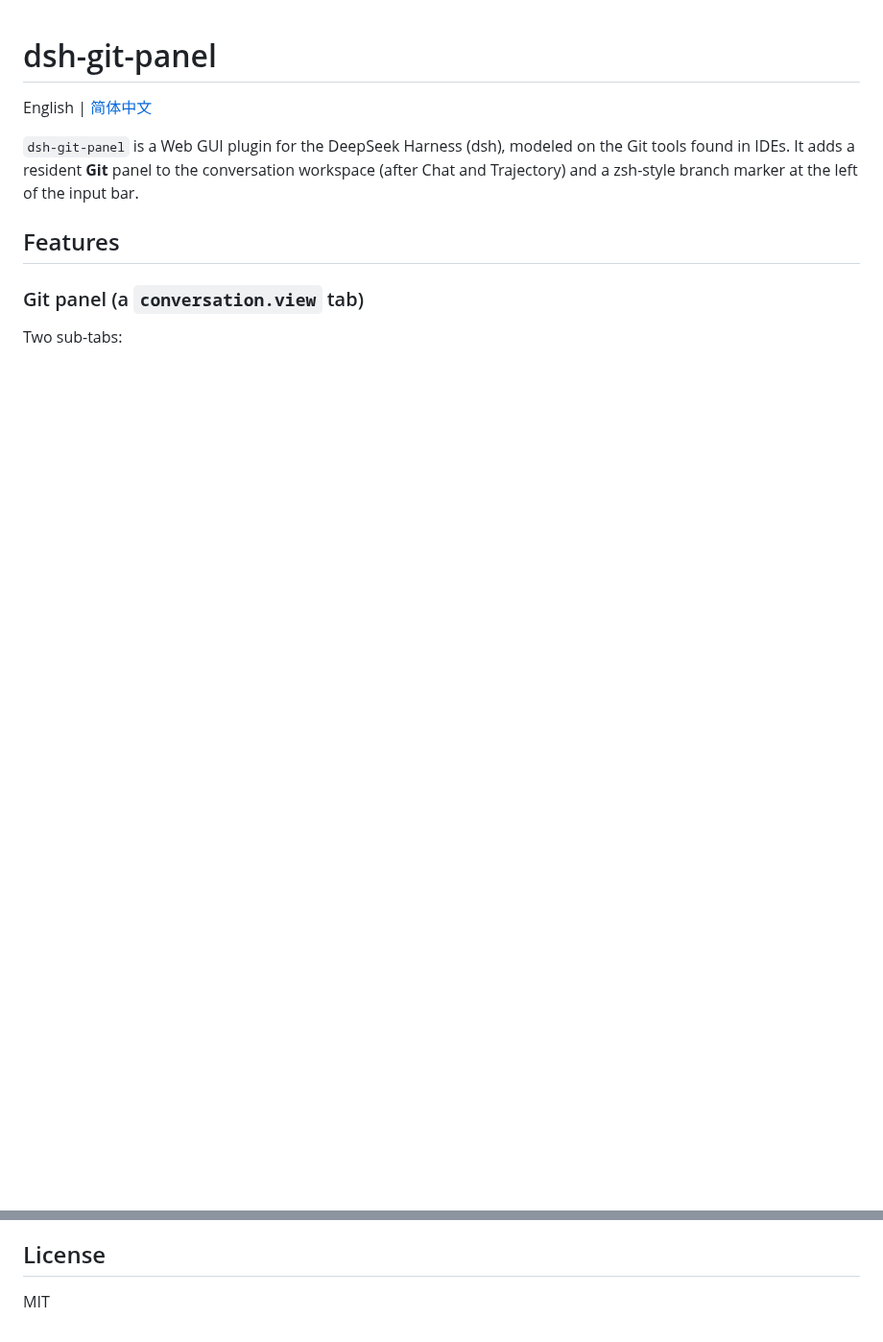
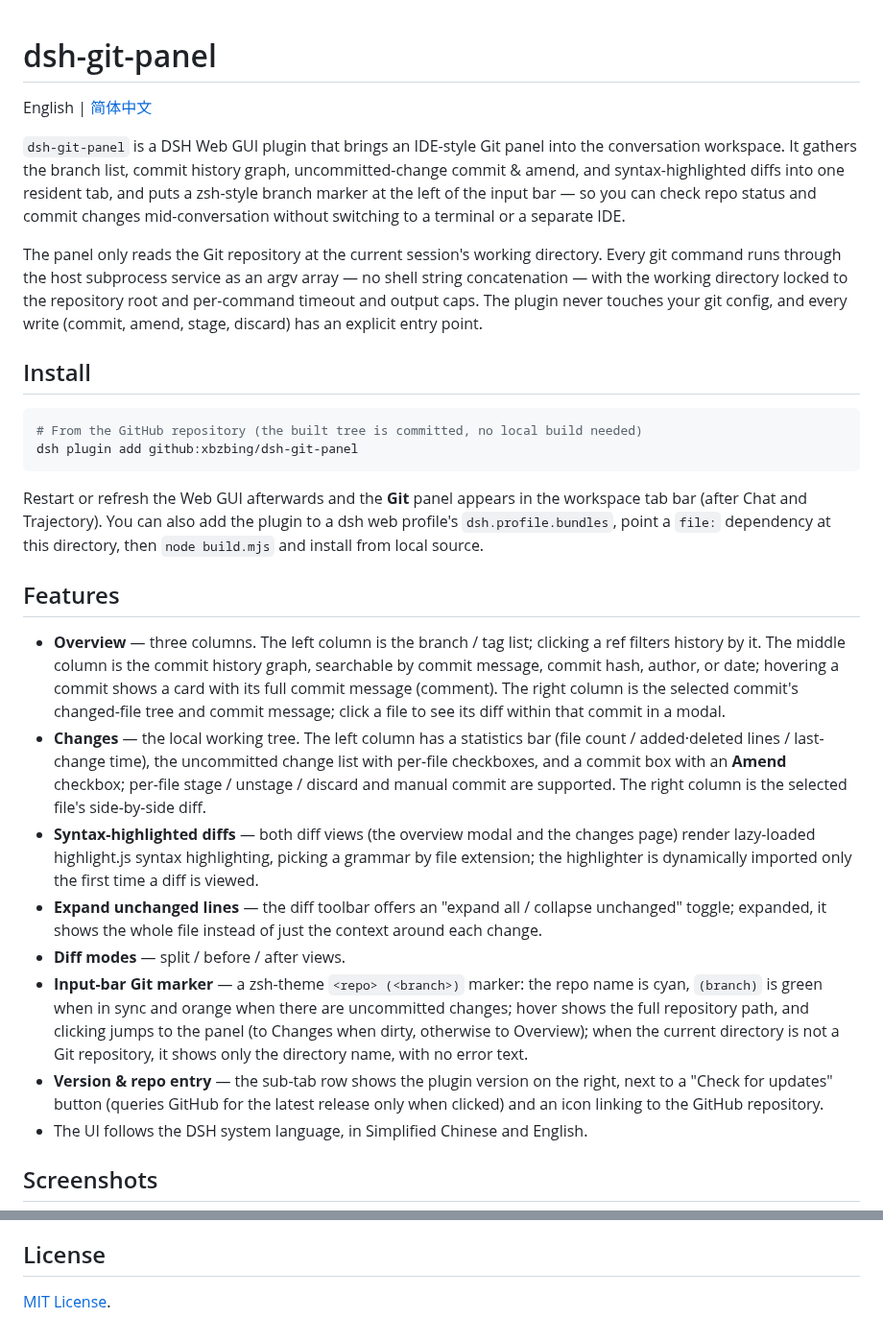
Before and after one commit to xbzbing/dsh-git-panel, a Markdown page: README_EN.md, 2 parts joined by grey strips. Shown at 96% size. Rendered like a GitHub page; blank space fills up the shorter version.

````diff
--- a/README_EN.md
+++ b/README_EN.md
@@ -2,11 +2,29 @@
 
 English | [简体中文](README.md)
 
-`dsh-git-panel` is a Web GUI plugin for the DeepSeek Harness (dsh), modeled on the Git tools found in IDEs. It adds a resident **Git** panel to the conversation workspace (after Chat and Trajectory) and a zsh-style branch marker at the left of the input bar.
+`dsh-git-panel` is a DSH Web GUI plugin that brings an IDE-style Git panel into the conversation workspace. It gathers the branch list, commit history graph, uncommitted-change commit & amend, and syntax-highlighted diffs into one resident tab, and puts a zsh-style branch marker at the left of the input bar — so you can check repo status and commit changes mid-conversation without switching to a terminal or a separate IDE.
+
+The panel only reads the Git repository at the current session's working directory. Every git command runs through the host subprocess service as an argv array — no shell string concatenation — with the working directory locked to the repository root and per-command timeout and output caps. The plugin never touches your git config, and every write (commit, amend, stage, discard) has an explicit entry point.
+
+## Install
+
+```bash
+# From the GitHub repository (the built tree is committed, no local build needed)
+dsh plugin add github:xbzbing/dsh-git-panel
+```
+
+Restart or refresh the Web GUI afterwards and the **Git** panel appears in the workspace tab bar (after Chat and Trajectory). You can also add the plugin to a dsh web profile's `dsh.profile.bundles`, point a `file:` dependency at this directory, then `node build.mjs` and install from local source.
 
 ## Features
 
-### Git panel (a `conversation.view` tab)
+- **Overview** — three columns. The left column is the branch / tag list; clicking a ref filters history by it. The middle column is the commit history graph, searchable by commit message, commit hash, author, or date; hovering a commit shows a card with its full commit message (comment). The right column is the selected commit's changed-file tree and commit message; click a file to see its diff within that commit in a modal.
+- **Changes** — the local working tree. The left column has a statistics bar (file count / added·deleted lines / last-change time), the uncommitted change list with per-file checkboxes, and a commit box with an **Amend** checkbox; per-file stage / unstage / discard and manual commit are supported. The right column is the selected file's side-by-side diff.
+- **Syntax-highlighted diffs** — both diff views (the overview modal and the changes page) render lazy-loaded highlight.js syntax highlighting, picking a grammar by file extension; the highlighter is dynamically imported only the first time a diff is viewed.
+- **Expand unchanged lines** — the diff toolbar offers an "expand all / collapse unchanged" toggle; expanded, it shows the whole file instead of just the context around each change.
+- **Diff modes** — split / before / after views.
+- **Input-bar Git marker** — a zsh-theme `<repo> (<branch>)` marker: the repo name is cyan, `(branch)` is green when in sync and orange when there are uncommitted changes; hover shows the full repository path, and clicking jumps to the panel (to Changes when dirty, otherwise to Overview); when the current directory is not a Git repository, it shows only the directory name, with no error text.
+- **Version & repo entry** — the sub-tab row shows the plugin version on the right, next to a "Check for updates" button (queries GitHub for the latest release only when clicked) and an icon linking to the GitHub repository.
+- The UI follows the DSH system language, in Simplified Chinese and English.
 
-Two sub-tabs:
+## Screenshots
 
@@ -67,4 +80,4 @@ The host bundle is not minified: the typert gateway validates arguments by metho
 
 ## License
 
-MIT
+[MIT License](LICENSE).
````
Also changed, not shown: other parts of README_EN.md (+36 -41 lines), README.md (+59 -46 lines), docs/assets/screenshots/1-git-panel-overview.png (added), docs/assets/screenshots/2-overview-tab.png (added), docs/assets/screenshots/3-changes.png (added), docs/assets/screenshots/4-plugin-detail.png (added).
